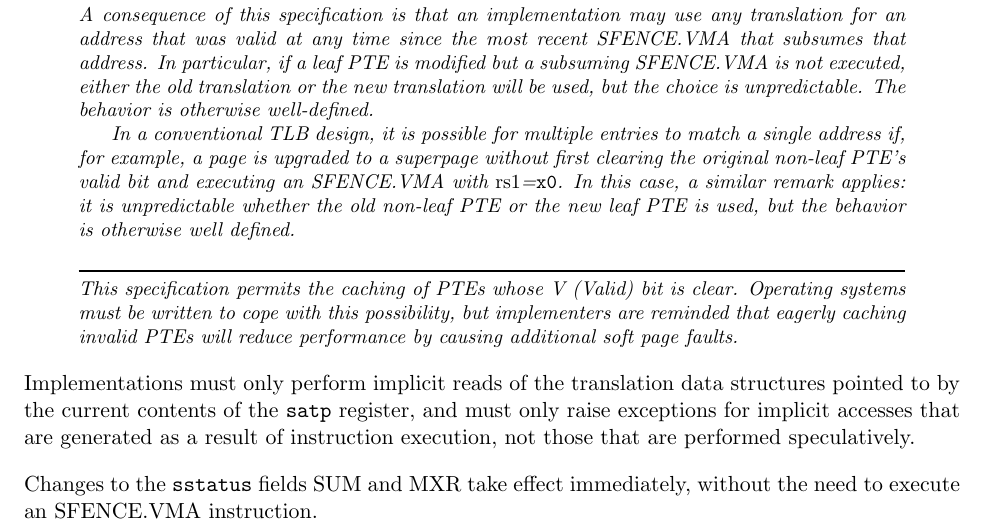
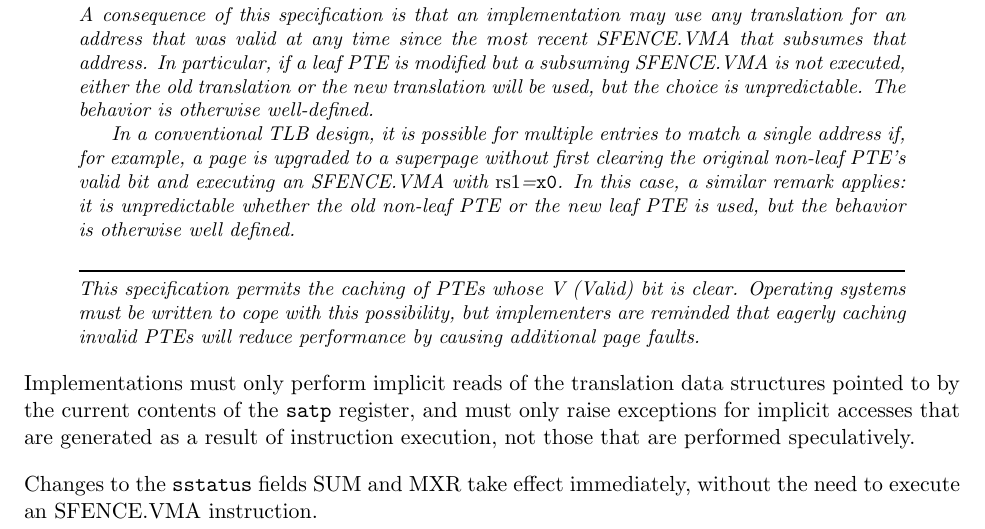
Before and after one commit to riscv/riscv-isa-manual, a LaTeX thesis (src/riscv-privileged.tex, which reads src/supervisor.tex): part of page 83 of 129, cut so that both start at the same text. Compiled offline with pdfLaTeX.

Commit message:
tweak
We don't define "soft page fault" anywhere, so just use "page fault",
which is also correct.

```diff
--- a/src/supervisor.tex
+++ b/src/supervisor.tex
@@ -1098,7 +1098,7 @@ defined.
 This specification permits the caching of PTEs whose V (Valid) bit is clear.
 Operating systems must be written to cope with this possibility, but implementers
 are reminded that eagerly caching invalid PTEs will reduce performance by causing
-additional soft page faults.
+additional page faults.
 \end{commentary}
 
 Implementations must only perform implicit reads of the translation
```
